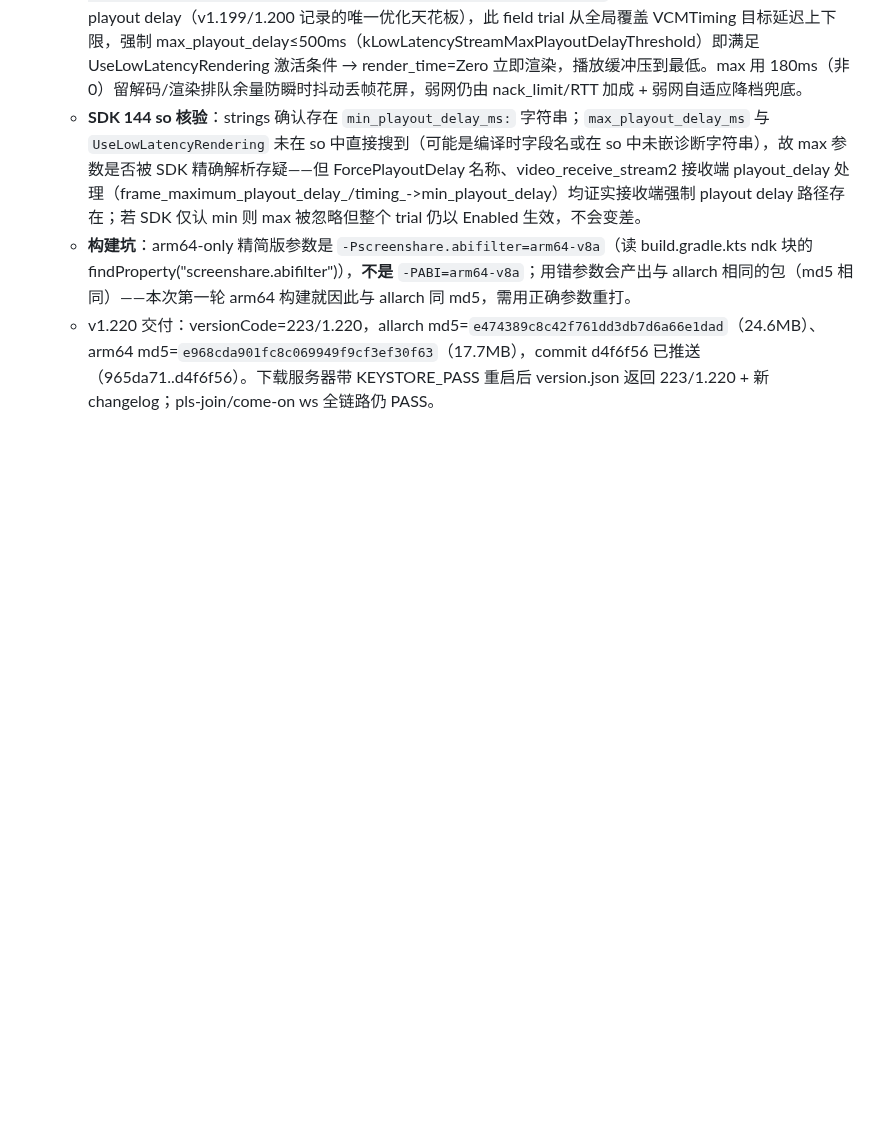
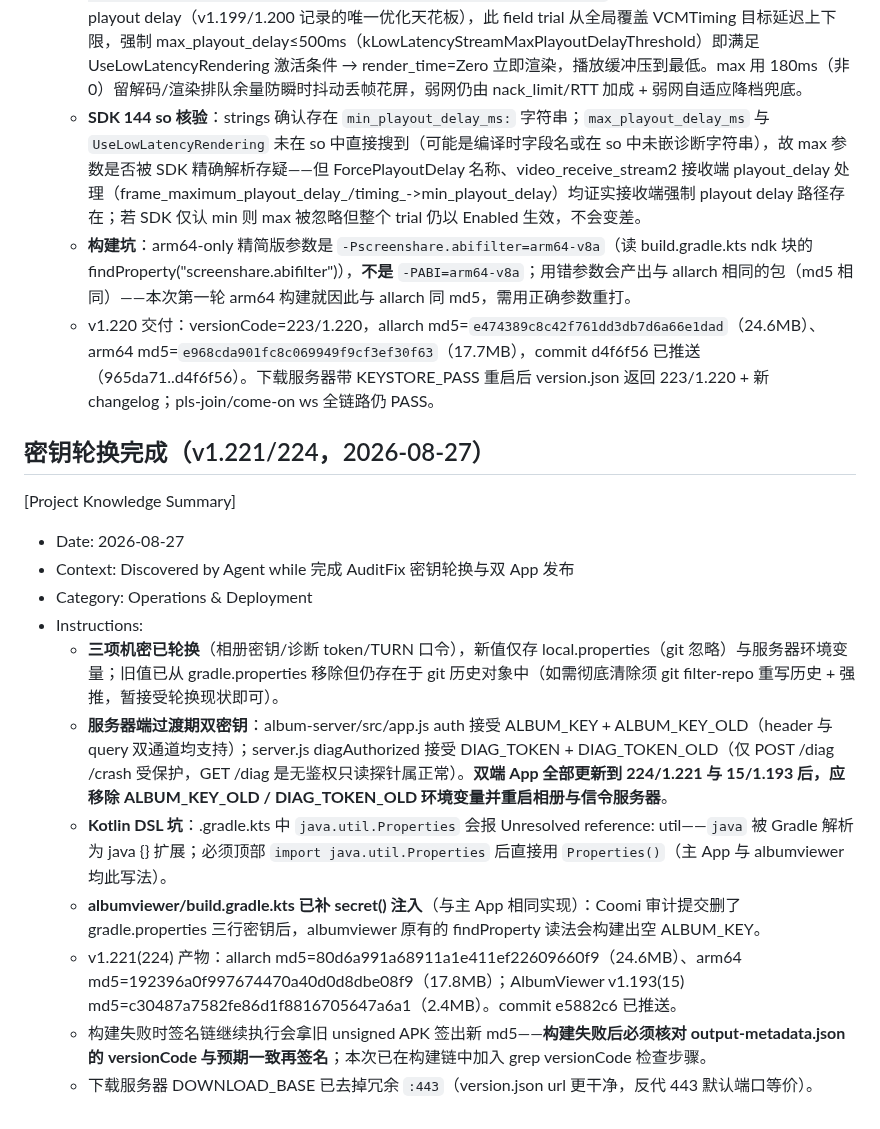
Before and after one commit to lqx3617-dot/ScreenShare, a Markdown page: .monkeycode/MEMORY.md, the part around the change. Rendered like a GitHub page; blank space fills up the shorter version.

Commit message:
docs: 记录密钥轮换与双 App 发布要点 Co-authored-by: monkeycode-ai <monkeycode-ai@chaitin.com>

```diff
--- a/.monkeycode/MEMORY.md
+++ b/.monkeycode/MEMORY.md
@@ -411,3 +411,19 @@ Entries discovered by the Agent during task execution should follow this format:
   - **SDK 144 so 核验**：strings 确认存在 `min_playout_delay_ms:` 字符串；`max_playout_delay_ms` 与 `UseLowLatencyRendering` 未在 so 中直接搜到（可能是编译时字段名或在 so 中未嵌诊断字符串），故 max 参数是否被 SDK 精确解析存疑——但 ForcePlayoutDelay 名称、video_receive_stream2 接收端 playout_delay 处理（frame_maximum_playout_delay_/timing_->min_playout_delay）均证实接收端强制 playout delay 路径存在；若 SDK 仅认 min 则 max 被忽略但整个 trial 仍以 Enabled 生效，不会变差。
   - **构建坑**：arm64-only 精简版参数是 `-Pscreenshare.abifilter=arm64-v8a`（读 build.gradle.kts ndk 块的 findProperty("screenshare.abifilter")），**不是** `-PABI=arm64-v8a`；用错参数会产出与 allarch 相同的包（md5 相同）——本次第一轮 arm64 构建就因此与 allarch 同 md5，需用正确参数重打。
   - v1.220 交付：versionCode=223/1.220，allarch md5=`e474389c8c42f761dd3db7d6a66e1dad`（24.6MB）、arm64 md5=`e968cda901fc8c069949f9cf3ef30f63`（17.7MB），commit d4f6f56 已推送（965da71..d4f6f56）。下载服务器带 KEYSTORE_PASS 重启后 version.json 返回 223/1.220 + 新 changelog；pls-join/come-on ws 全链路仍 PASS。
+
+
+
+## 密钥轮换完成（v1.221/224，2026-08-27）
+[Project Knowledge Summary]
+- Date: 2026-08-27
+- Context: Discovered by Agent while 完成 AuditFix 密钥轮换与双 App 发布
+- Category: Operations & Deployment
+- Instructions:
+  - **三项机密已轮换**（相册密钥/诊断 token/TURN 口令），新值仅存 local.properties（git 忽略）与服务器环境变量；旧值已从 gradle.properties 移除但仍存在于 git 历史对象中（如需彻底清除须 git filter-repo 重写历史 + 强推，暂接受轮换现状即可）。
+  - **服务器端过渡期双密钥**：album-server/src/app.js auth 接受 ALBUM_KEY + ALBUM_KEY_OLD（header 与 query 双通道均支持）；server.js diagAuthorized 接受 DIAG_TOKEN + DIAG_TOKEN_OLD（仅 POST /diag /crash 受保护，GET /diag 是无鉴权只读探针属正常）。**双端 App 全部更新到 224/1.221 与 15/1.193 后，应移除 ALBUM_KEY_OLD / DIAG_TOKEN_OLD 环境变量并重启相册与信令服务器**。
+  - **Kotlin DSL 坑**：.gradle.kts 中 `java.util.Properties` 会报 Unresolved reference: util——`java` 被 Gradle 解析为 java {} 扩展；必须顶部 `import java.util.Properties` 后直接用 `Properties()`（主 App 与 albumviewer 均此写法）。
+  - **albumviewer/build.gradle.kts 已补 secret() 注入**（与主 App 相同实现）：Coomi 审计提交删了 gradle.properties 三行密钥后，albumviewer 原有的 findProperty 读法会构建出空 ALBUM_KEY。
+  - v1.221(224) 产物：allarch md5=80d6a991a68911a1e411ef22609660f9（24.6MB）、arm64 md5=192396a0f997674470a40d0d8dbe08f9（17.8MB）；AlbumViewer v1.193(15) md5=c30487a7582fe86d1f8816705647a6a1（2.4MB）。commit e5882c6 已推送。
+  - 构建失败时签名链继续执行会拿旧 unsigned APK 签出新 md5——**构建失败后必须核对 output-metadata.json 的 versionCode 与预期一致再签名**；本次已在构建链中加入 grep versionCode 检查步骤。
+  - 下载服务器 DOWNLOAD_BASE 已去掉冗余 `:443`（version.json url 更干净，反代 443 默认端口等价）。
```
